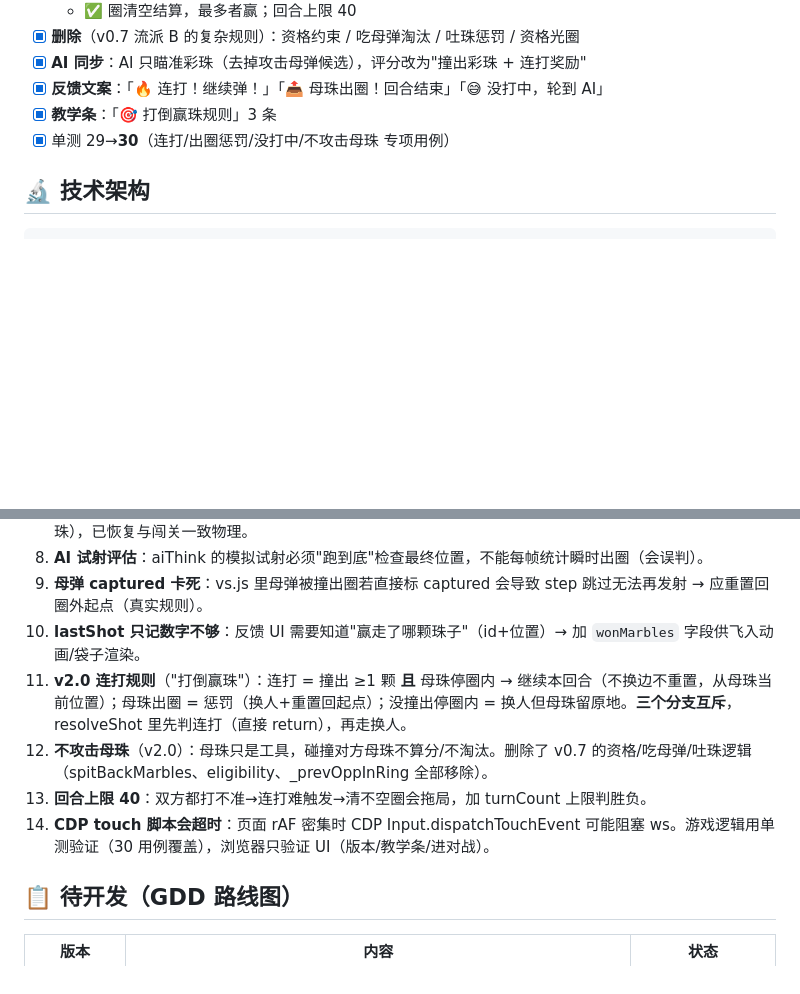
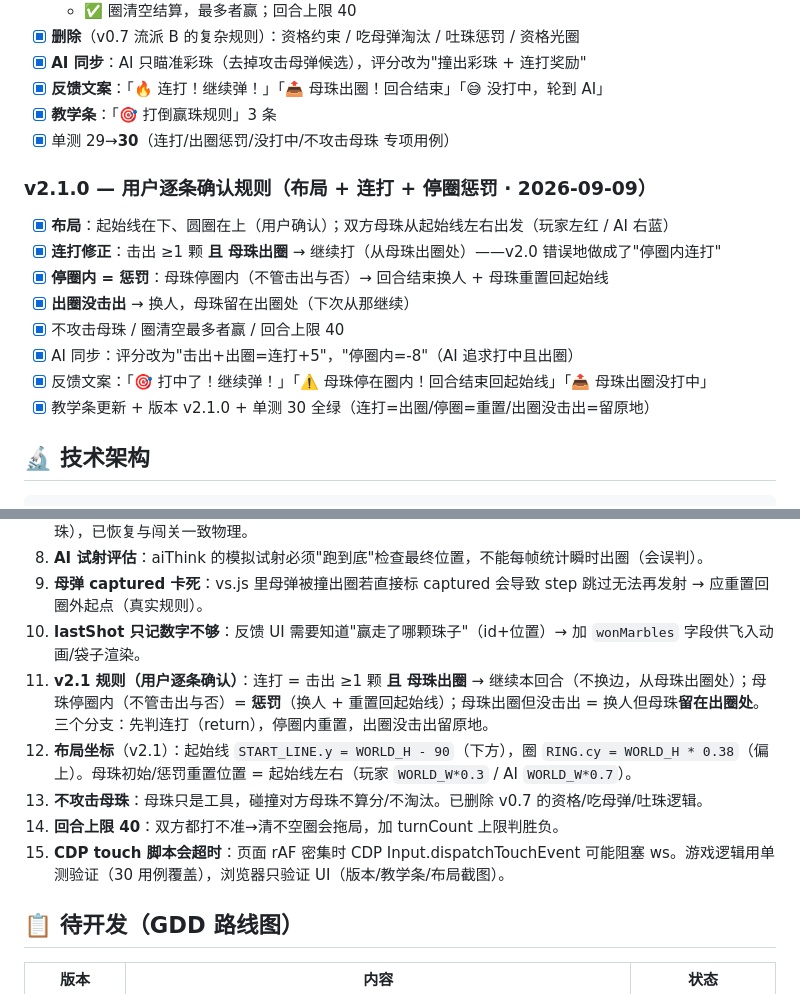
Before and after one commit to jackwude/marbles-h5, a Markdown page: PROGRESS.md, 2 parts joined by grey strips. GitHub-like rendering; blank space fills up the shorter version.

Commit message:
docs: v2.1.0 user-confirmed rules + pitfalls

````diff
--- a/PROGRESS.md
+++ b/PROGRESS.md
@@ -112,6 +112,16 @@
 - [x] **教学条**：「🎯 打倒赢珠规则」3 条
 - [x] 单测 29→**30**（连打/出圈惩罚/没打中/不攻击母珠 专项用例）
 
+### v2.1.0 — 用户逐条确认规则（布局 + 连打 + 停圈惩罚 · 2026-09-09）
+- [x] **布局**：起始线在下、圆圈在上（用户确认）；双方母珠从起始线左右出发（玩家左红 / AI 右蓝）
+- [x] **连打修正**：击出 ≥1 颗 **且 母珠出圈** → 继续打（从母珠出圈处）——v2.0 错误地做成了"停圈内连打"
+- [x] **停圈内 = 惩罚**：母珠停圈内（不管击出与否）→ 回合结束换人 + 母珠重置回起始线
+- [x] **出圈没击出** → 换人，母珠留在出圈处（下次从那继续）
+- [x] 不攻击母珠 / 圈清空最多者赢 / 回合上限 40
+- [x] AI 同步：评分改为"击出+出圈=连打+5"，"停圈内=-8"（AI 追求打中且出圈）
+- [x] 反馈文案：「🎯 打中了！继续弹！」「⚠️ 母珠停在圈内！回合结束回起始线」「📤 母珠出圈没打中」
+- [x] 教学条更新 + 版本 v2.1.0 + 单测 30 全绿（连打=出圈/停圈=重置/出圈没击出=留原地）
+
 ## 🔬 技术架构
 
 ```
@@ -172,10 +182,11 @@ npx wrangler pages deploy . --project-name marbles --branch main --commit-dirty=
 8. **AI 试射评估**：aiThink 的模拟试射必须"跑到底"检查最终位置，不能每帧统计瞬时出圈（会误判）。
 9. **母弹 captured 卡死**：vs.js 里母弹被撞出圈若直接标 captured 会导致 step 跳过无法再发射 → 应重置回圈外起点（真实规则）。
 10. **lastShot 只记数字不够**：反馈 UI 需要知道"赢走了哪颗珠子"（id+位置）→ 加 `wonMarbles` 字段供飞入动画/袋子渲染。
-11. **v2.0 连打规则**（"打倒赢珠"）：连打 = 撞出 ≥1 颗 **且** 母珠停圈内 → 继续本回合（不换边不重置，从母珠当前位置）；母珠出圈 = 惩罚（换人+重置回起点）；没撞出停圈内 = 换人但母珠留原地。**三个分支互斥**，resolveShot 里先判连打（直接 return），再走换人。
-12. **不攻击母珠**（v2.0）：母珠只是工具，碰撞对方母珠不算分/不淘汰。删除了 v0.7 的资格/吃母弹/吐珠逻辑（spitBackMarbles、eligibility、_prevOppInRing 全部移除）。
-13. **回合上限 40**：双方都打不准→连打难触发→清不空圈会拖局，加 turnCount 上限判胜负。
-14. **CDP touch 脚本会超时**：页面 rAF 密集时 CDP Input.dispatchTouchEvent 可能阻塞 ws。游戏逻辑用单测验证（30 用例覆盖），浏览器只验证 UI（版本/教学条/进对战）。
+11. **v2.1 规则（用户逐条确认）**：连打 = 击出 ≥1 颗 **且 母珠出圈** → 继续本回合（不换边，从母珠出圈处）；母珠停圈内（不管击出与否）= **惩罚**（换人 + 重置回起始线）；母珠出圈但没击出 = 换人但母珠**留在出圈处**。三个分支：先判连打（return），停圈内重置，出圈没击出留原地。
+12. **布局坐标**（v2.1）：起始线 `START_LINE.y = WORLD_H - 90`（下方），圈 `RING.cy = WORLD_H * 0.38`（偏上）。母珠初始/惩罚重置位置 = 起始线左右（玩家 `WORLD_W*0.3` / AI `WORLD_W*0.7`）。
+13. **不攻击母珠**：母珠只是工具，碰撞对方母珠不算分/不淘汰。已删除 v0.7 的资格/吃母弹/吐珠逻辑。
+14. **回合上限 40**：双方都打不准→清不空圈会拖局，加 turnCount 上限判胜负。
+15. **CDP touch 脚本会超时**：页面 rAF 密集时 CDP Input.dispatchTouchEvent 可能阻塞 ws。游戏逻辑用单测验证（30 用例覆盖），浏览器只验证 UI（版本/教学条/布局截图）。
 
 ## 📋 待开发（GDD 路线图）
 
````
